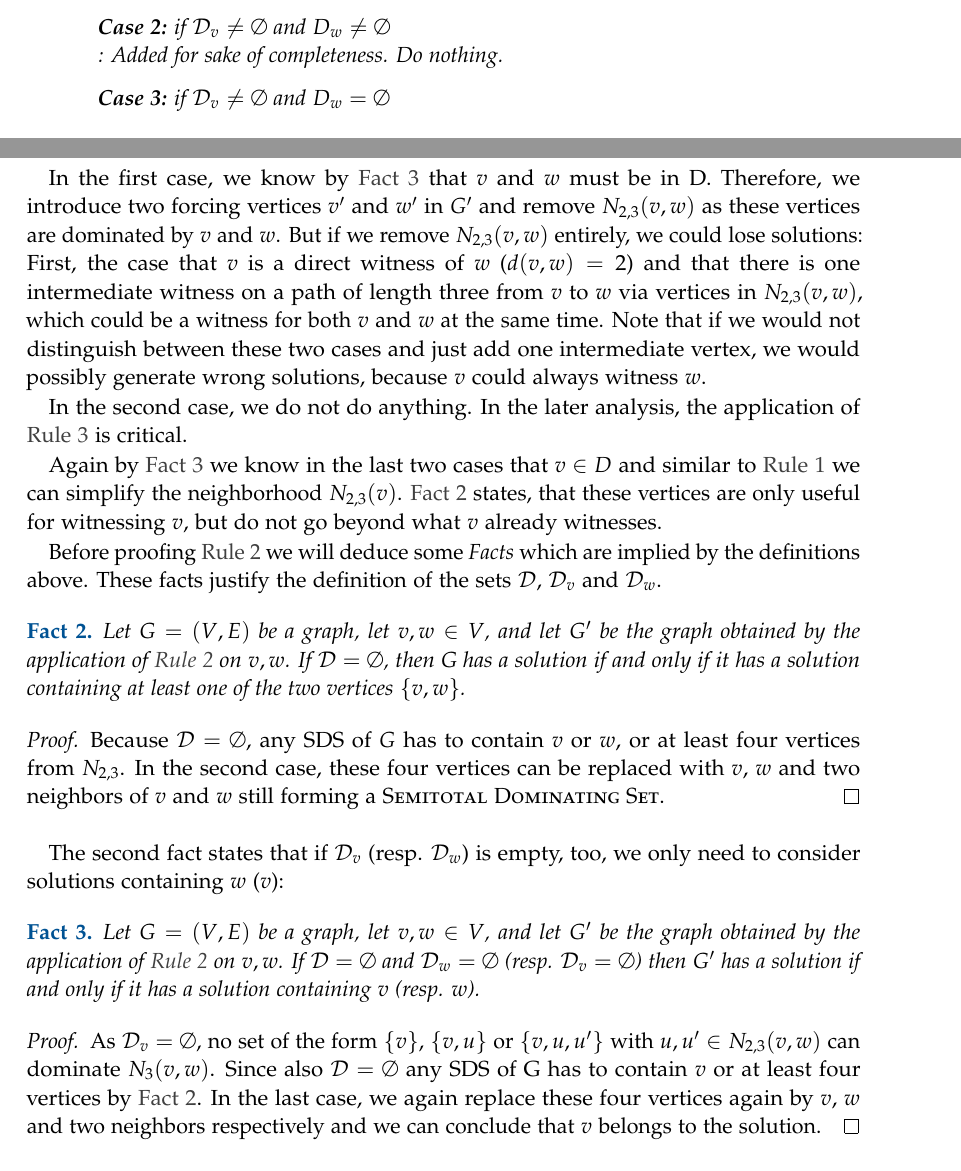
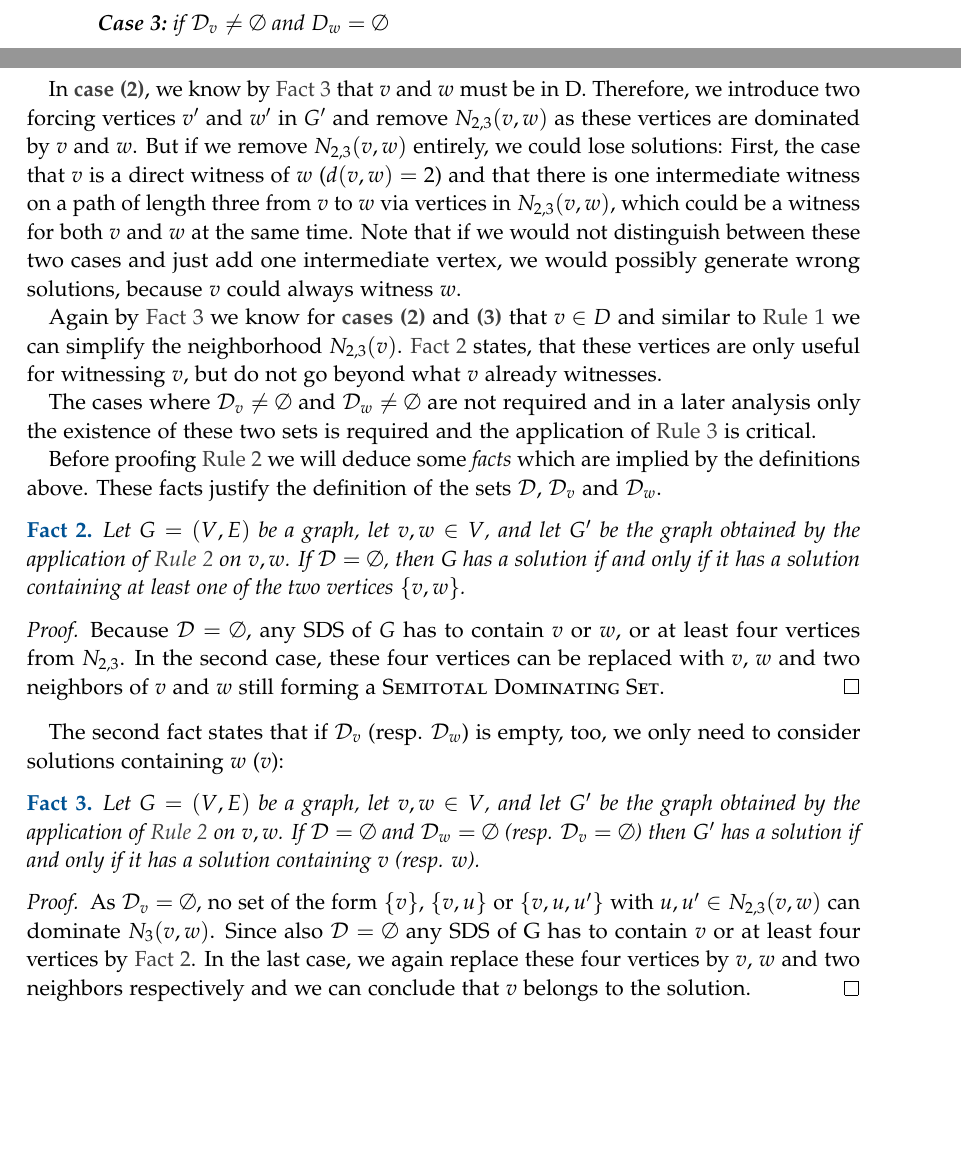
Before and after one commit to lukas681/Master-Thesis, a LaTeX thesis (main.tex, which reads pages/content/planarsds.tex): two parts of pages 32 and 33 of 49, joined at a grey line, cut so that both start at the same text, the shorter picture padded with empty space. Compiled offline with pdfLaTeX; a LaTeX package or settings file that is missing is left out.

Commit message:
wiped out unnecssary case

```diff
--- a/pages/content/planarsds.tex
+++ b/pages/content/planarsds.tex
@@ -350,8 +350,7 @@ Furthermore, we shortly denote $\bigcup \Dv = \bigcup\limits_{D \in \Dv}D $ and
             \item If there was a common neighbor of $v$ and $w$ in $N_{2,3}(v,w)$ add another vertex $y$ and two connecting edges  $\{v, y\}$ and $\{y, w\}$
             \item If there was no common neighbor of $v$ and $w$ in $N_{2,3}(v,w)$, but at least one path of length three from $v$ to $w$ via only vertices from $N_{2,3}(v,w)$, add two vertices $y$ and $y'$ and connecting edges $\{v,y\}$, $\{y, y'\}$ and $\{y', w\}$
         \end{itemize}
-        \case{if $\Dv \neq  \emptyset$ and $D_w \neq \emptyset$}: Added for sake of completeness. Do nothing.
-        \case{if $\Dv \neq  \emptyset$ and $D_w = \emptyset$}
+        \case{if $\Dv \neq  \emptyset$ and $D_w = \emptyset$\label{case:c2}}
 
         \vspace{-5mm}
         \begin{itemize}
@@ -363,16 +362,15 @@ Furthermore, we shortly denote $\bigcup \Dv = \bigcup\limits_{D \in \Dv}D $ and
     \end{caseof}
 \end{rgl}
 
-In the first case, we know by \cref{fact:f2} that $v$ and $w$ must be in D. Therefore, we introduce two forcing vertices $v'$ and $w'$ in $G'$ and remove $N_{2,3}(v,w)$ as these vertices are dominated by $v$ and $w$.
-But if we remove $N_{2,3}(v,w)$ entirely, we could lose solutions: First, the case that $v$ is a direct witness of $w$ ($d(v,w) = 2$) and that there is one intermediate witness on a path of length three from $v$ to $w$ via vertices in $N_{2,3}(v,w)$, which could be a witness for both $v$ and $w$ at the same time.
-Note that if we would not distinguish between these two cases and just add one intermediate vertex, we would possibly generate wrong solutions, because $v$ could always witness $w$.
+%% Description Case 1
+In \cref{case:c1}, we know by \cref{fact:f2} that $v$ and $w$ must be in D. Therefore, we introduce two forcing vertices $v'$ and $w'$ in $G'$ and remove $N_{2,3}(v,w)$ as these vertices are dominated by $v$ and $w$.
+But if we remove $N_{2,3}(v,w)$ entirely, we could lose solutions: First, the case that $v$ is a direct witness of $w$ ($d(v,w) = 2$) and that there is one intermediate witness on a path of length three from $v$ to $w$ via vertices in $N_{2,3}(v,w)$, which could be a witness for both $v$ and $w$ at the same time. Note that if we would not distinguish between these two cases and just add one intermediate vertex, we would possibly generate wrong solutions, because $v$ could always witness $w$.
 
-In the second case, we do not do anything. In the later analysis, the application of \cref{rgl:rthree} is critical.
+Again by \cref{fact:f2} we know for \cref{case:c1,case:c2} that $v \in D$ and similar to \cref{rgl:rone} we can simplify the neighborhood $N_{2,3}(v)$. \cref{fact:f1} states, that these vertices are only useful for witnessing $v$, but do not go beyond what $v$ already witnesses.
 
-Again by \cref{fact:f2} we know in the last two cases that $v \in D$ and similar to \cref{rgl:rone} we can simplify the neighborhood $N_{2,3}(v)$. \cref{fact:f1} states, that these vertices are only useful for witnessing $v$, but do not go beyond what $v$ already witnesses.
+The cases where $\Dv \neq \emptyset$ and $\Dw \neq \emptyset$ are not required and in a later analysis only the existence of these two sets is required and the application of \cref{rgl:rthree} is critical.
 
-
-Before proofing \cref{rgl:rtwo} we will deduce some \textit{Facts} which are implied by the definitions above. These facts justify the definition of the sets $\Dvw$, $\Dv$ and $\Dw$.
+Before proofing \cref{rgl:rtwo} we will deduce some \textit{facts} which are implied by the definitions above. These facts justify the definition of the sets $\Dvw$, $\Dv$ and $\Dw$.
 
 \begin{fact}\label{fact:f1}
     Let \G be a graph, let $v,w \in V$, and let $G'$ be the graph obtained by the application of \cref{rgl:rtwo} on $v,w$. If $\Dvw = \emptyset$, then G has a solution if and only if it has a solution containing at least one of the two vertices $\{v,w \}$.
@@ -387,7 +385,7 @@ The second fact states that if  $\Dv$ (resp. $\Dw$) is empty, too, we only need
     Let \G be a graph, let $v,w \in V$, and let $G'$ be the graph obtained by the application of \cref{rgl:rtwo} on $v, w$. If $\Dvw = \emptyset$ and $\Dw = \emptyset$ (resp. $\Dv = \emptyset$) then $G'$ has a solution if and only if it has a solution containing $v$ (resp. $w$).
 \end{fact}
 \begin{proof}
-As $\Dv = \emptyset$, no set of the form $\{v\}$, $\{v, u\}$ or $\{v, u, u'\}$ with $u, u' \in N_{2,3}(v,w)$ can dominate $N_3(v,w)$. Since also $\Dvw = \emptyset$ any SDS of G has to contain $v$ or at least four vertices by \cref{fact:f1}. In the last case, we again replace these four vertices again by $v$, $w$ and two neighbors respectively and we can conclude that $v$ belongs to the solution.
+As $\Dv = \emptyset$, no set of the form $\{v\}$, $\{v, u\}$ or $\{v, u, u'\}$ with $u, u' \in N_{2,3}(v,w)$ can dominate $N_3(v,w)$. Since also $\Dvw = \emptyset$ any SDS of G has to contain $v$ or at least four vertices by \cref{fact:f1}. In the last case, we again replace these four vertices by $v$, $w$ and two neighbors respectively and we can conclude that $v$ belongs to the solution.
 \end{proof}
 
 % On the opposite side, if $\Dvw \neq \emptyset$, we have ...
```
Also changed, not shown: settings/commands.tex (+10 -1 lines), README-2.MD, main.pdf, pages/content/planarsds.tex (25 more changed lines).
